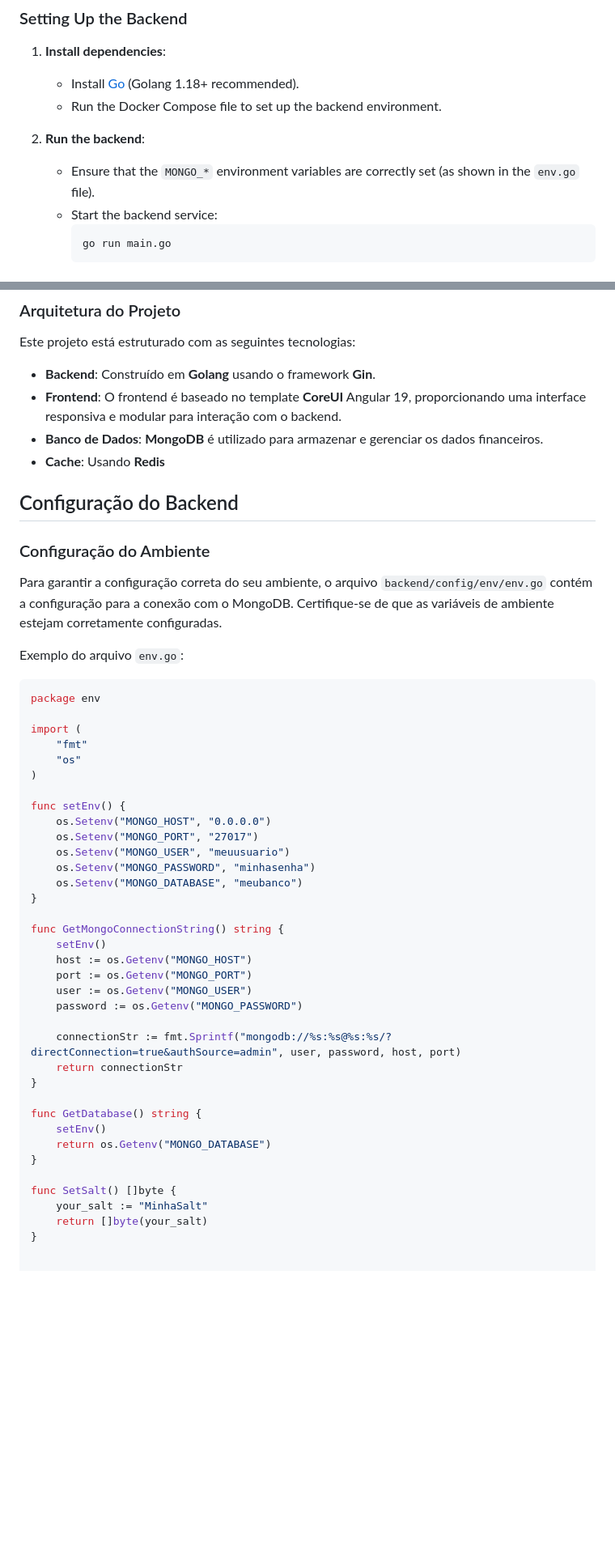
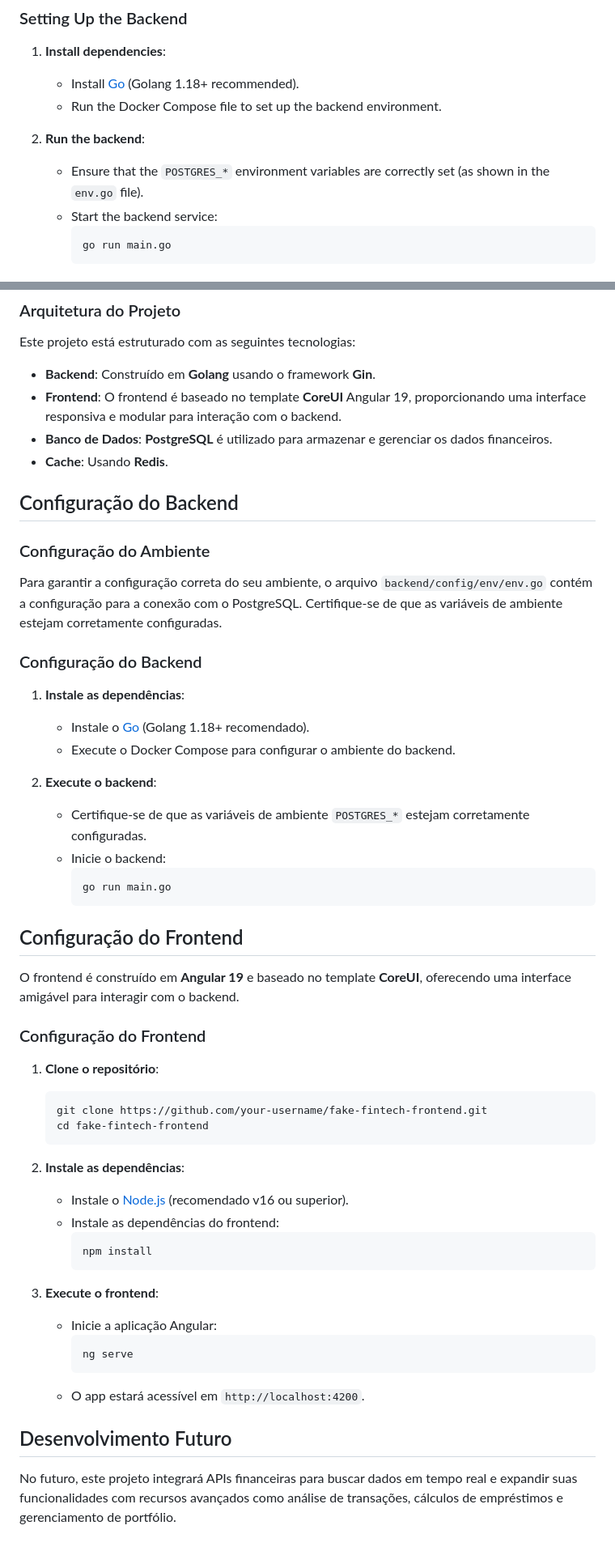
Before and after one commit to Julia-Marcal/fake-fintech, a Markdown page: README.md, 2 parts joined by grey strips. Shown at 81% size. GitHub-like rendering; blank space fills up the shorter version.

Commit message:
adapting readme to postgres

````diff
--- a/README.md
+++ b/README.md
@@ -67,7 +67,7 @@ func SetSalt() []byte {
    - Run the Docker Compose file to set up the backend environment.
 
 2. **Run the backend**:
-   - Ensure that the `MONGO_*` environment variables are correctly set (as shown in the `env.go` file).
+   - Ensure that the `POSTGRES_*` environment variables are correctly set (as shown in the `env.go` file).
    - Start the backend service:
      ```bash
      go run main.go
@@ -125,50 +125,54 @@ Este projeto está estruturado com as seguintes tecnologias:
 
 - **Backend**: Construído em **Golang** usando o framework **Gin**.
 - **Frontend**: O frontend é baseado no template **CoreUI** Angular 19, proporcionando uma interface responsiva e modular para interação com o backend.
-- **Banco de Dados**: **MongoDB** é utilizado para armazenar e gerenciar os dados financeiros.
-- **Cache**: Usando **Redis**
+- **Banco de Dados**: **PostgreSQL** é utilizado para armazenar e gerenciar os dados financeiros.
+- **Cache**: Usando **Redis**.
 
 ## Configuração do Backend
 
 ### Configuração do Ambiente
 
-Para garantir a configuração correta do seu ambiente, o arquivo `backend/config/env/env.go` contém a configuração para a conexão com o MongoDB. Certifique-se de que as variáveis de ambiente estejam corretamente configuradas.
+Para garantir a configuração correta do seu ambiente, o arquivo `backend/config/env/env.go` contém a configuração para a conexão com o PostgreSQL. Certifique-se de que as variáveis de ambiente estejam corretamente configuradas.
 
-Exemplo do arquivo `env.go`:
+### Configuração do Backend
 
-```go
-package env
+1. **Instale as dependências**:
+   - Instale o [Go](https://golang.org/dl/) (Golang 1.18+ recomendado).
+   - Execute o Docker Compose para configurar o ambiente do backend.
 
-import (
-	"fmt"
-	"os"
-)
+2. **Execute o backend**:
+   - Certifique-se de que as variáveis de ambiente `POSTGRES_*` estejam corretamente configuradas.
+   - Inicie o backend:
+     ```bash
+     go run main.go
+     ```
 
-func setEnv() {
-	os.Setenv("MONGO_HOST", "0.0.0.0")
-	os.Setenv("MONGO_PORT", "27017")
-	os.Setenv("MONGO_USER", "meuusuario")
-	os.Setenv("MONGO_PASSWORD", "minhasenha")
-	os.Setenv("MONGO_DATABASE", "meubanco")
-}
+## Configuração do Frontend
 
-func GetMongoConnectionString() string {
-	setEnv()
-	host := os.Getenv("MONGO_HOST")
-	port := os.Getenv("MONGO_PORT")
-	user := os.Getenv("MONGO_USER")
-	password := os.Getenv("MONGO_PASSWORD")
+O frontend é construído em **Angular 19** e baseado no template **CoreUI**, oferecendo uma interface amigável para interagir com o backend.
 
-	connectionStr := fmt.Sprintf("mongodb://%s:%s@%s:%s/?directConnection=true&authSource=admin", user, password, host, port)
-	return connectionStr
-}
+### Configuração do Frontend
 
-func GetDatabase() string {
-	setEnv()
-	return os.Getenv("MONGO_DATABASE")
-}
+1. **Clone o repositório**:
+   ```bash
+   git clone https://github.com/your-username/fake-fintech-frontend.git
+   cd fake-fintech-frontend
+   ```
 
-func SetSalt() []byte {
-	your_salt := "MinhaSalt"
-	return []byte(your_salt)
-}
+2. **Instale as dependências**:
+   - Instale o [Node.js](https://nodejs.org/en/download/) (recomendado v16 ou superior).
+   - Instale as dependências do frontend:
+     ```bash
+     npm install
+     ```
+
+3. **Execute o frontend**:
+   - Inicie a aplicação Angular:
+     ```bash
+     ng serve
+     ```
+   - O app estará acessível em `http://localhost:4200`.
+
+## Desenvolvimento Futuro
+
+No futuro, este projeto integrará APIs financeiras para buscar dados em tempo real e expandir suas funcionalidades com recursos avançados como análise de transações, cálculos de empréstimos e gerenciamento de portfólio.
````
Also changed, not shown: other parts of README.md (+15 -15 lines).
